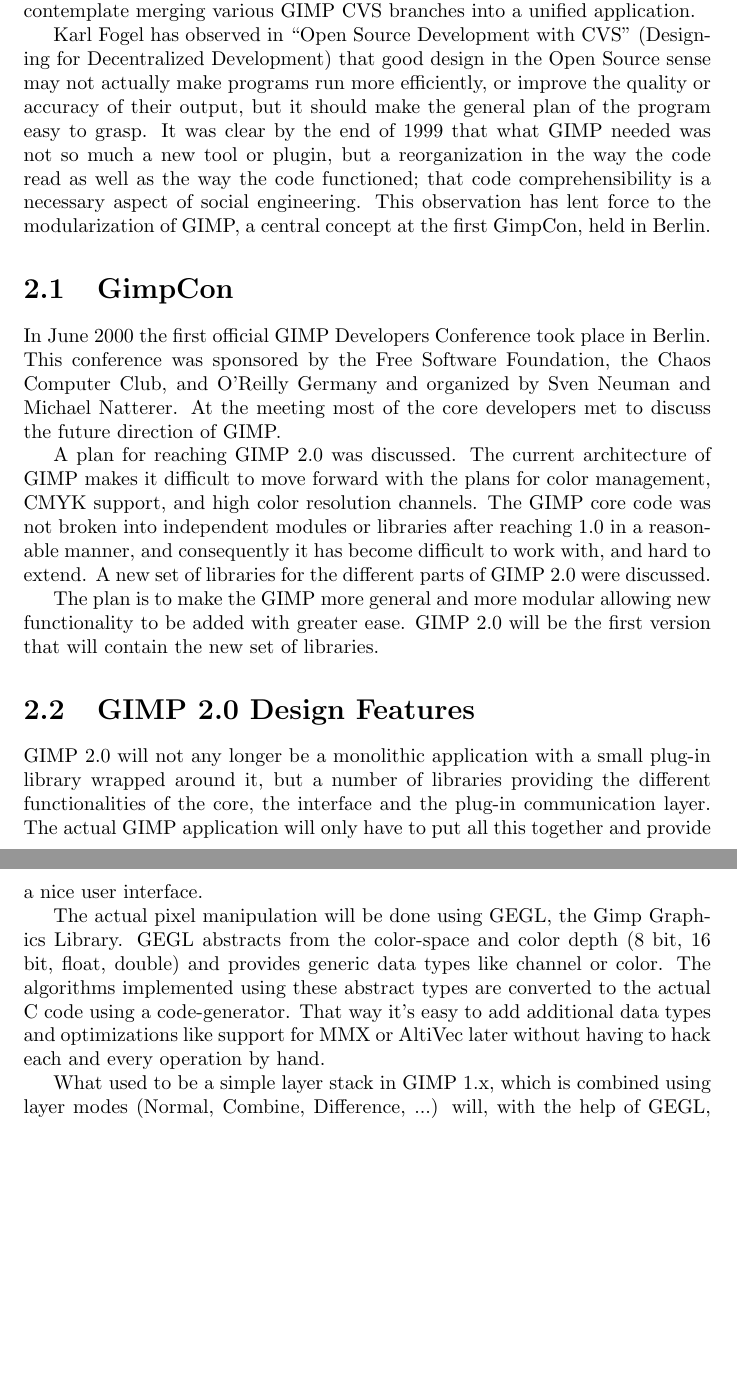
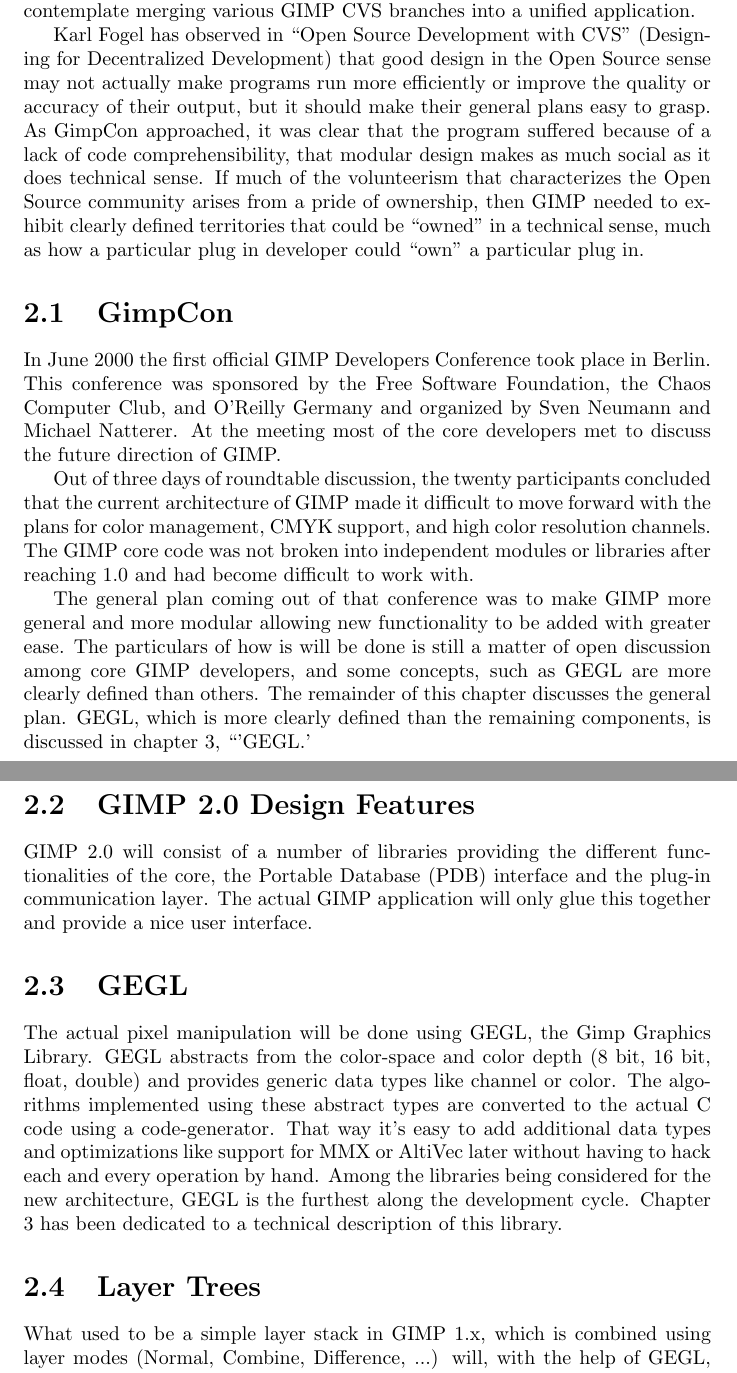
Before and after one commit to OpenCL/GEGL-OpenCL, a LaTeX thesis (docs/pr_docs/gimp.tex, which reads docs/pr_docs/gimp2.tex, docs/pr_docs/gimp_future.tex, docs/pr_docs/intro_gimp.tex): two parts of pages 7 and 8 of 22 before the commit and two parts of pages 8 and 9 of 23 after it, joined at a grey line, cut so that both start at the same text, the shorter picture padded with empty space. Compiled offline with pdfLaTeX.

Commit message:
*gegl/docs/pr_docs/gimp2.tex Revisions *gegl/docs/pr_docs/gimp_future.tex *gegl/docs/pr_docs/intro_gimp.tex *gegl/docs/pr_docs/introduction.tex *gegl/docs/pr_docs/schedule.tex Typos and spell checking

```diff
--- a/docs/pr_docs/gimp2.tex
+++ b/docs/pr_docs/gimp2.tex
@@ -1,5 +1,24 @@
-GIMP 2.0 will not any longer be a monolithic application with a small plug-in library wrapped around it, but a number of libraries providing the different functionalities of the core, the interface and the plug-in communication layer. The actual GIMP application will only have to put all this together and provide a nice user interface.
+GIMP 2.0 will consist of a number of libraries providing the different
+functionalities of the core, the Portable Database (PDB) interface and
+the plug-in communication layer. The actual GIMP application will only
+glue this together and provide a nice user interface.
 
-The actual pixel manipulation will be done using GEGL, the Gimp Graphics Library. GEGL abstracts from the color-space and color depth (8 bit, 16 bit, float, double) and provides generic data types like channel or color. The algorithms implemented using these abstract types are converted to the actual C code using a code-generator. That way it's easy to add additional data types and optimizations like support for MMX or AltiVec later without having to hack each and every operation by hand.
+\section{GEGL}
 
-What used to be a simple layer stack in GIMP 1.x, which is combined using layer modes (Normal, Combine, Difference, ...) will, with the help of GEGL, become a rendering pipeline which can be thought of as a tree of layers which is viewed from its root. The nodes of the tree are operators with an arbitrary number of inputs and outputs. These inputs and outputs access rectangular regions of pixel-data, the edges of the tree. Each edge (comparable to the layers we have now) can hold its data internally as pixels, vectors, text or whatever and only needs to provide a well-defined interface so it can be plugged into the rendering pipeline. A similar approach will be used for the operators: Simple functions like color corrections or blur filters as well as affine transformations and more complex effects are possible.
+The actual pixel manipulation will be done using GEGL, the Gimp
+Graphics Library. GEGL abstracts from the color-space and color depth
+(8 bit, 16 bit, float, double) and provides generic data types like
+channel or color. The algorithms implemented using these abstract
+types are converted to the actual C code using a code-generator. That
+way it's easy to add additional data types and optimizations like
+support for MMX or AltiVec later without having to hack each and every
+operation by hand. Among the libraries being considered for the new
+architecture, GEGL is the furthest along the development cycle.
+Chapter \ref{ch:GEGL} has been dedicated to a technical description
+of this library.
+
+\section{Layer Trees}
+
+What used to be a simple layer stack in GIMP 1.x, which is combined
+using layer modes (Normal, Combine, Difference, ...) will, with the
+help of GEGL, become a rendering pipeline which can be thought of as a
--- a/docs/pr_docs/gimp_future.tex
+++ b/docs/pr_docs/gimp_future.tex
@@ -1,17 +1,21 @@
-In June 2000 the first official GIMP Developers Conference took place in
-Berlin. This conference was sponsored by the Free Software Foundation, the
-Chaos Computer Club, and O'Reilly Germany and organized by Sven Neuman and
-Michael Natterer. At the meeting most of the core developers met to discuss the
-future direction of GIMP.
+In June 2000 the first official GIMP Developers Conference took place
+in Berlin. This conference was sponsored by the Free Software
+Foundation, the Chaos Computer Club, and O'Reilly Germany and
+organized by Sven Neumann and Michael Natterer. At the meeting most of
+the core developers met to discuss the future direction of GIMP.
 
-A plan for reaching GIMP 2.0 was discussed. The current architecture of GIMP
-makes it difficult to move forward with the plans for color management, CMYK
-support, and high color resolution channels. The GIMP core code was not broken
-into independent modules or libraries after reaching 1.0 in a reasonable
-manner, and consequently it has become difficult to work with, and hard to
-extend. A new set of libraries for the different parts of GIMP 2.0 were
-discussed.
+Out of three days of roundtable discussion, the twenty participants
+concluded that the current architecture of GIMP made it difficult to
+move forward with the plans for color management, CMYK support, and
+high color resolution channels. The GIMP core code was not broken into
+independent modules or libraries after reaching 1.0 and had become
+difficult to work with.
 
-The plan is to make the GIMP more general and more modular allowing new
-functionality to be added with greater ease. GIMP 2.0 will be the first version
-that will contain the new set of libraries.
+The general plan coming out of that conference was to make GIMP more
+general and more modular allowing new functionality to be added with
+greater ease. The particulars of how is will be done is still a matter
+of open discussion among core GIMP developers, and some concepts, such
+as GEGL are more clearly defined than others. The remainder of this
+chapter discusses the general plan. GEGL, which is more clearly
+defined than the remaining components, is discussed in chapter
+\ref{ch:GEGL}, ``'GEGL.'
--- a/docs/pr_docs/intro_gimp.tex
+++ b/docs/pr_docs/intro_gimp.tex
@@ -55,12 +56,12 @@
 
 Karl Fogel has observed in ``Open Source Development with CVS''
 (Designing for Decentralized Development) that good design in the Open
-Source sense may not actually make programs run more efficiently, or
+Source sense may not actually make programs run more efficiently or
 improve the quality or accuracy of their output, but it should make
-the general plan of the program easy to grasp.  It was clear by the
-end of 1999 that what GIMP needed was not so much a new tool or
-plugin, but a reorganization in the way the code read as well as the
-way the code functioned; that code comprehensibility is a necessary
-aspect of social engineering. This observation has lent force to
-the modularization of GIMP, a central concept at the first GimpCon,
-held in Berlin.
+their general plans easy to grasp. As GimpCon approached, it was clear
+that the program suffered because of a lack of code comprehensibility, that
+modular design makes as much social as it does technical sense. If
+much of the volunteerism that characterizes the Open Source community
+arises from a pride of ownership, then GIMP needed to exhibit clearly
+defined territories that could be ``owned'' in a technical sense, much as
+how a particular plug in developer could ``own'' a particular plug in.
```
Also changed, not shown: docs/pr_docs/introduction.tex (+1 -1 lines), docs/pr_docs/schedule.tex (+7 -7 lines), docs/pr_docs/gimp2.tex (57 more changed lines), docs/pr_docs/intro_gimp.tex (45 more changed lines).
